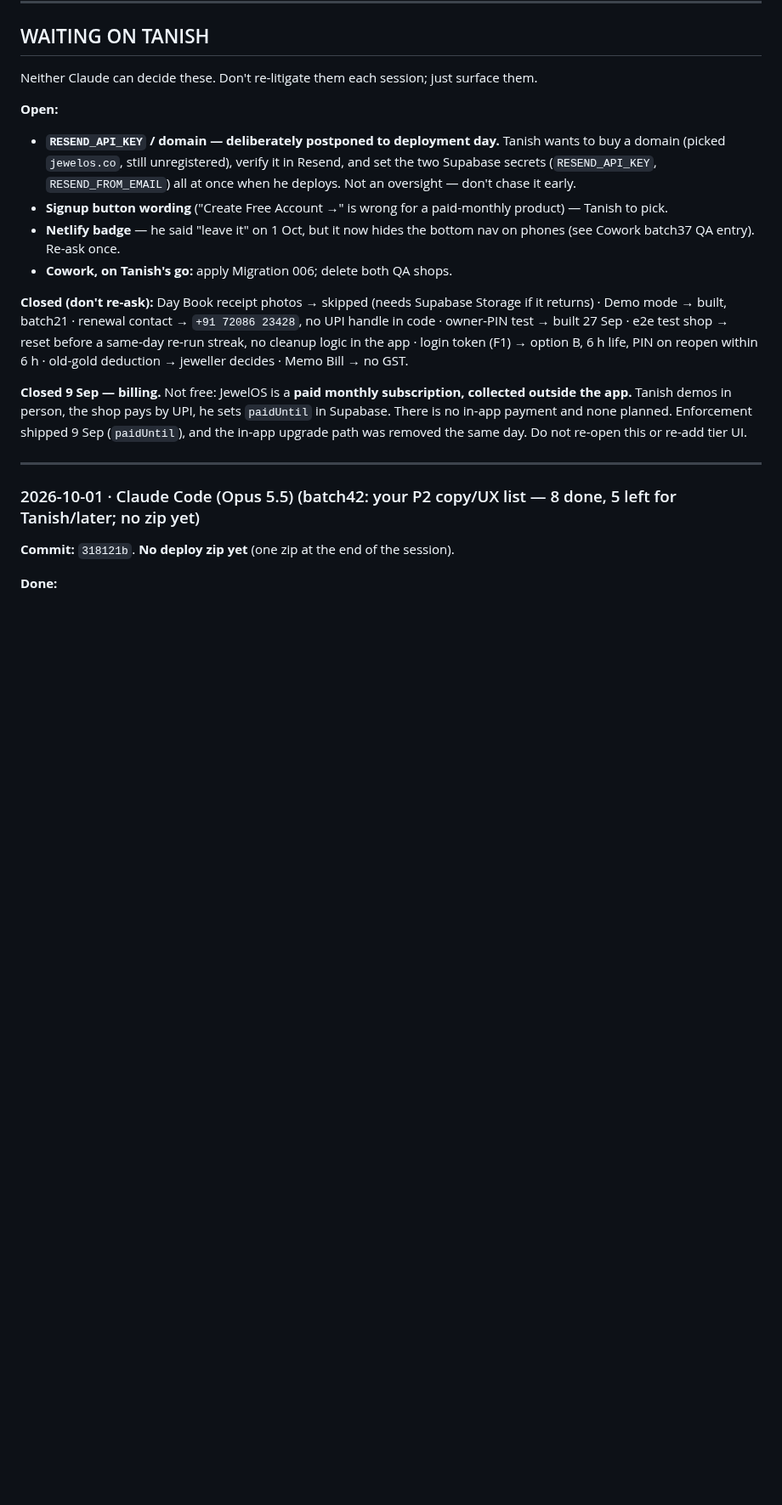
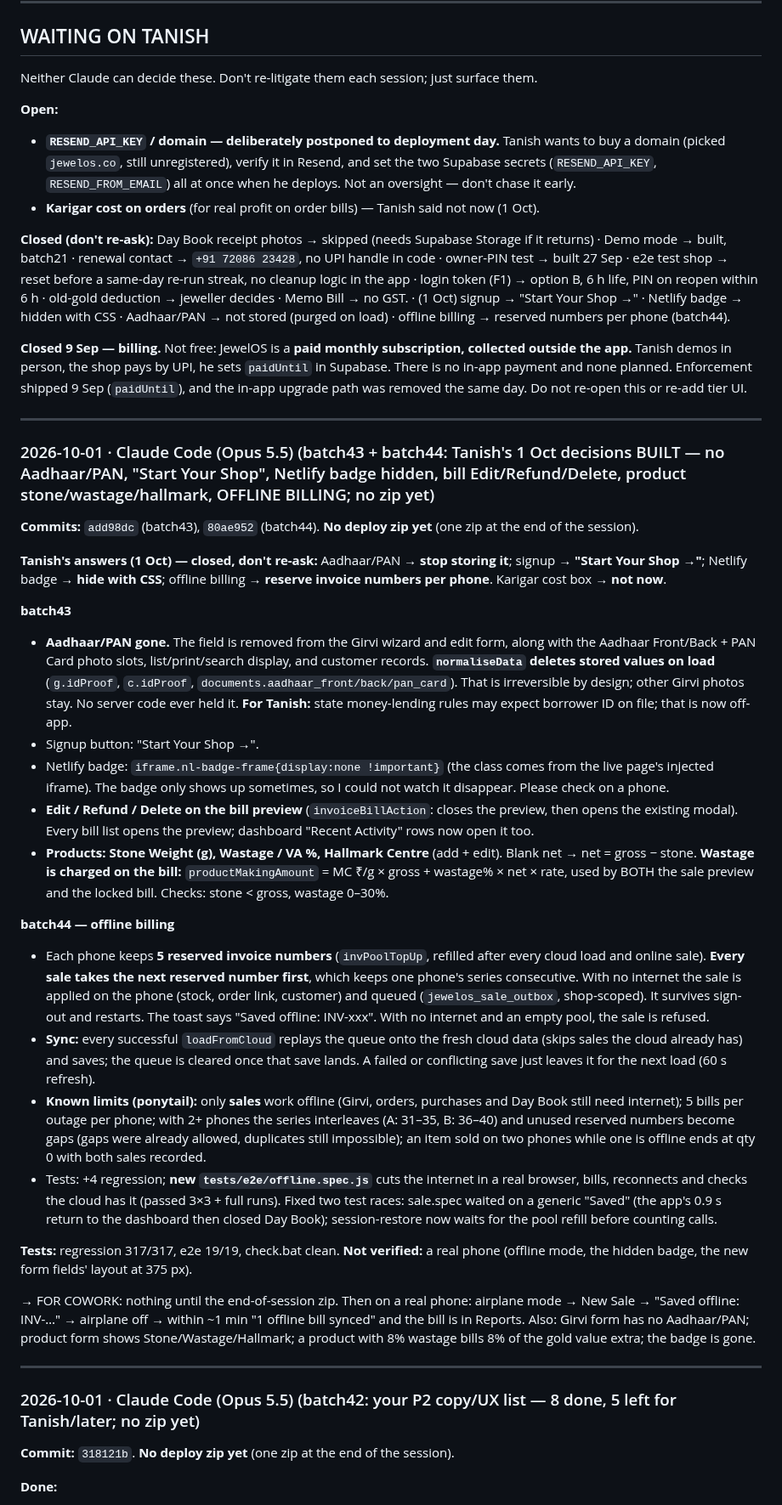
Before and after one commit to txnishh24/JewelOs, a Markdown page: HANDOFF.md, the part around the change. Shown at 85% size. Drawn GitHub-style; blank space fills up the shorter version.

Commit message:
HANDOFF: batch43+44 entry; Tanish's 1 Oct answers closed; release NOW
Co-Authored-By: Claude Opus 5.5 <noreply@anthropic.com>

```diff
--- a/HANDOFF.md
+++ b/HANDOFF.md
@@ -39,16 +39,14 @@ Neither Claude can decide these. Don't re-litigate them each session; just surfa
   domain (picked `jewelos.co`, still unregistered), verify it in Resend, and set the two Supabase
   secrets (`RESEND_API_KEY`, `RESEND_FROM_EMAIL`) all at once when he deploys. Not an oversight —
   don't chase it early.
-- **Signup button wording** ("Create Free Account →" is wrong for a paid-monthly product) — Tanish to pick.
-- **Netlify badge** — he said "leave it" on 1 Oct, but it now hides the bottom nav on phones (see Cowork
-  batch37 QA entry). Re-ask once.
-- **Cowork, on Tanish's go:** apply Migration 006; delete both QA shops.
+- **Karigar cost on orders** (for real profit on order bills) — Tanish said not now (1 Oct).
 
 **Closed (don't re-ask):** Day Book receipt photos → skipped (needs Supabase Storage if it returns) ·
 Demo mode → built, batch21 · renewal contact → `+91 72086 23428`, no UPI handle in code ·
 owner-PIN test → built 27 Sep · e2e test shop → reset before a same-day re-run streak, no cleanup
 logic in the app · login token (F1) → option B, 6 h life, PIN on reopen within 6 h · old-gold
-deduction → jeweller decides · Memo Bill → no GST.
+deduction → jeweller decides · Memo Bill → no GST. · (1 Oct) signup → "Start Your Shop →" · Netlify badge → hidden with CSS ·
+Aadhaar/PAN → not stored (purged on load) · offline billing → reserved numbers per phone (batch44).
 
 **Closed 9 Sep — billing.** Not free: JewelOS is a **paid monthly subscription, collected
 outside the app.** Tanish demos in person, the shop pays by UPI, he sets `paidUntil` in
@@ -57,6 +55,49 @@ Supabase. There is no in-app payment and none planned. Enforcement shipped 9 Sep
 or re-add tier UI.
 
 ---
+### 2026-10-01 · Claude Code (Opus 5.5) (batch43 + batch44: Tanish's 1 Oct decisions BUILT — no Aadhaar/PAN, "Start Your Shop", Netlify badge hidden, bill Edit/Refund/Delete, product stone/wastage/hallmark, OFFLINE BILLING; no zip yet)
+
+**Commits:** `add98dc` (batch43), `80ae952` (batch44). **No deploy zip yet** (one zip at the end of the session).
+
+**Tanish's answers (1 Oct) — closed, don't re-ask:** Aadhaar/PAN → **stop storing it**; signup → **"Start Your Shop →"**;
+Netlify badge → **hide with CSS**; offline billing → **reserve invoice numbers per phone**. Karigar cost box → **not now**.
+
+**batch43**
+- **Aadhaar/PAN gone.** The field is removed from the Girvi wizard and edit form, along with the Aadhaar Front/Back + PAN Card
+  photo slots, list/print/search display, and customer records. **`normaliseData` deletes stored values on load** (`g.idProof`,
+  `c.idProof`, `documents.aadhaar_front/back/pan_card`). That is irreversible by design; other Girvi photos stay.
+  No server code ever held it. **For Tanish:** state money-lending rules may expect borrower ID on file; that is now off-app.
+- Signup button: "Start Your Shop →".
+- Netlify badge: `iframe.nl-badge-frame{display:none !important}` (the class comes from the live page's injected iframe).
+  The badge only shows up sometimes, so I could not watch it disappear. Please check on a phone.
+- **Edit / Refund / Delete on the bill preview** (`invoiceBillAction`: closes the preview, then opens the existing modal).
+  Every bill list opens the preview; dashboard "Recent Activity" rows now open it too.
+- **Products: Stone Weight (g), Wastage / VA %, Hallmark Centre** (add + edit). Blank net → net = gross − stone.
+  **Wastage is charged on the bill:** `productMakingAmount` = MC ₹/g × gross + wastage% × net × rate, used by BOTH the
+  sale preview and the locked bill. Checks: stone < gross, wastage 0–30%.
+
+**batch44 — offline billing**
+- Each phone keeps **5 reserved invoice numbers** (`invPoolTopUp`, refilled after every cloud load and online sale).
+  **Every sale takes the next reserved number first**, which keeps one phone's series consecutive. With no internet the sale
+  is applied on the phone (stock, order link, customer) and queued (`jewelos_sale_outbox`, shop-scoped). It survives
+  sign-out and restarts. The toast says "Saved offline: INV-xxx". With no internet and an empty pool, the sale is refused.
+- **Sync:** every successful `loadFromCloud` replays the queue onto the fresh cloud data (skips sales the cloud already has)
+  and saves; the queue is cleared once that save lands. A failed or conflicting save just leaves it for the next load (60 s refresh).
+- **Known limits (ponytail):** only **sales** work offline (Girvi, orders, purchases and Day Book still need internet);
+  5 bills per outage per phone; with 2+ phones the series interleaves (A: 31–35, B: 36–40) and unused reserved numbers
+  become gaps (gaps were already allowed, duplicates still impossible); an item sold on two phones while one is offline
+  ends at qty 0 with both sales recorded.
+- Tests: +4 regression; **new `tests/e2e/offline.spec.js`** cuts the internet in a real browser, bills, reconnects and checks the
+  cloud has it (passed 3×3 + full runs). Fixed two test races: sale.spec waited on a generic "Saved" (the app's 0.9 s return to
+  the dashboard then closed Day Book); session-restore now waits for the pool refill before counting calls.
+
+**Tests:** regression 317/317, e2e 19/19, check.bat clean. **Not verified:** a real phone (offline mode, the hidden badge,
+the new form fields' layout at 375 px).
+
+→ FOR COWORK: nothing until the end-of-session zip. Then on a real phone: airplane mode → New Sale → "Saved offline: INV-…" → airplane off → within ~1 min "1 offline bill synced" and the bill is in Reports. Also: Girvi form has no Aadhaar/PAN; product form shows Stone/Wastage/Hallmark; a product with 8% wastage bills 8% of the gold value extra; the badge is gone.
+
+---
+
 ### 2026-10-01 · Claude Code (Opus 5.5) (batch42: your P2 copy/UX list — 8 done, 5 left for Tanish/later; no zip yet)
 
 **Commit:** `318121b`. **No deploy zip yet** (one zip at the end of the session).
```
